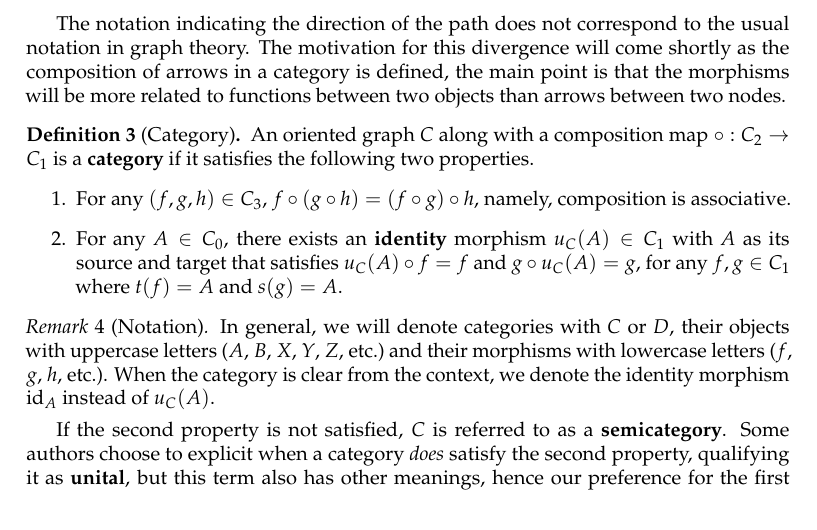
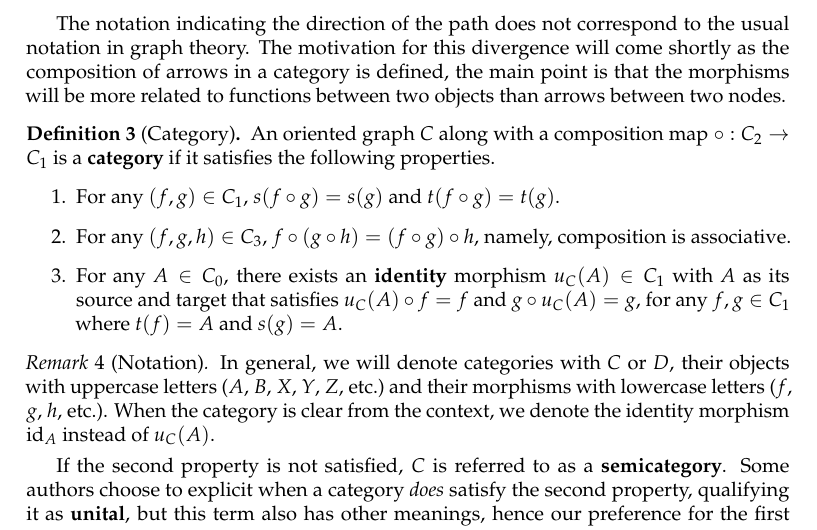
Before and after one commit to ralphS16/ralphS16.github.io, a LaTeX paper (src/Lect12019.tex): part of page 2 of 8, cut so that both start at the same text. Compiled offline with pdfLaTeX.

Commit message:
Corrections Lect12019

```diff
--- a/src/Lect12019.tex
+++ b/src/Lect12019.tex
@@ -114,8 +114,9 @@ Before diving into this topic, we discuss the necessary distinction between sets
 \end{defn}
 The notation indicating the direction of the path does not correspond to the usual notation in graph theory. The motivation for this divergence will come shortly as the composition of arrows in a category is defined, the main point is that the morphisms will be more related to functions between two objects than arrows between two nodes.
 \begin{defn}[Category]
-	An oriented graph $C$ along with a composition map $\circ: C_2 \rightarrow C_1$ is a \textbf{category} if it satisfies the following two properties.
+	An oriented graph $C$ along with a composition map $\circ: C_2 \rightarrow C_1$ is a \textbf{category} if it satisfies the following properties.
 	\begin{enumerate}
+		\item For any $(f, g) \in C_1$, $s(f \circ g) = s(g)$ and $t(f \circ g) = t(g)$.
 		\item For any $(f,g,h) \in C_3$, $f\circ(g\circ h) = (f\circ g)\circ h$, namely, composition is associative.
 		\item For any $A \in C_0$, there exists an \textbf{identity} morphism $u_C(A) \in C_1$ with $A$ as its source and target that satisfies $u_C(A) \circ f = f$ and $g \circ u_C(A) = g$, for any $f,g \in C_1$ where $t(f) = A$ and $s(g) = A$.
 	\end{enumerate}
```
Also changed, not shown: src/Lect12019.pdf.
